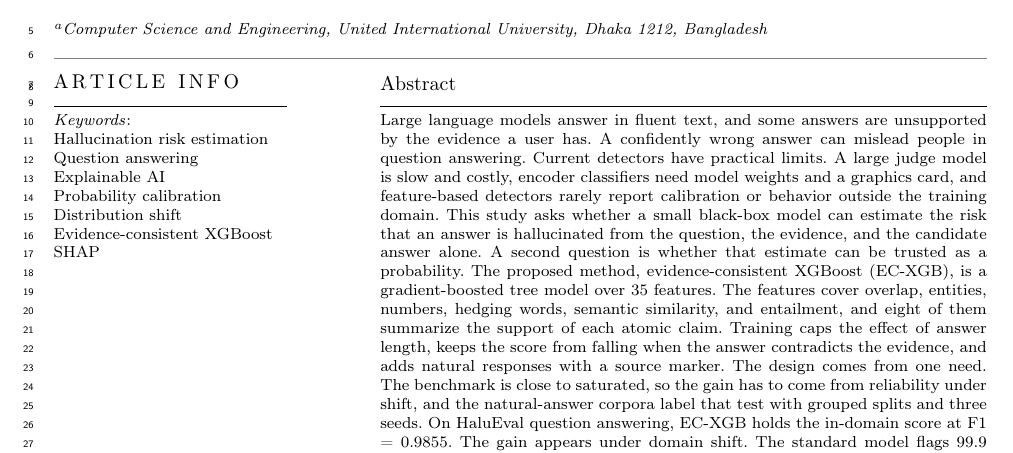
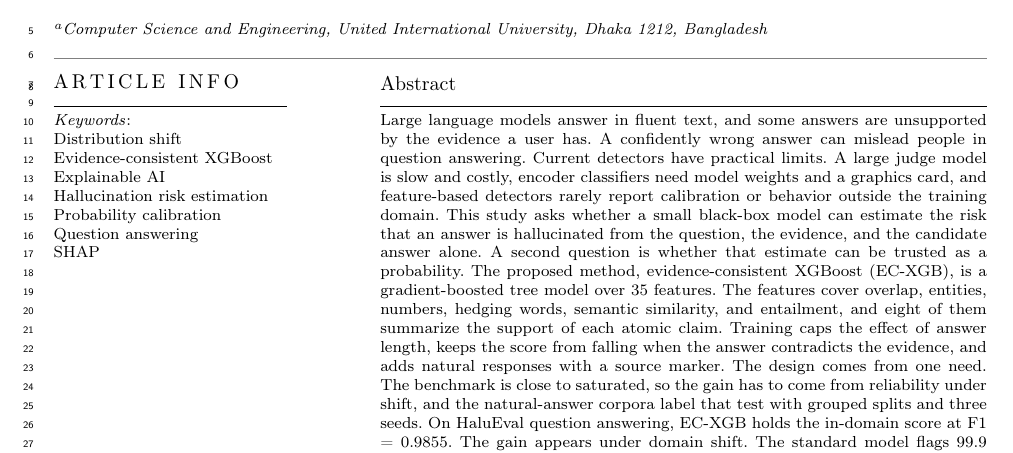
Before and after one commit to Atik203/HaluRISC, a LaTeX paper (Journal_Paper/halurisc.tex): part of page 1 of 18, cut so that both start at the same text. Compiled offline with pdfLaTeX; a LaTeX package or settings file that is missing is left out.

Commit message:
docs(paper): list keywords in alphabetical order

```diff
--- a/Journal_Paper/halurisc.tex
+++ b/Journal_Paper/halurisc.tex
@@ -112,7 +112,7 @@ Large language models answer in fluent text, and some answers are unsupported by
 % Keywords
 % Each keyword is separated by \sep
 \begin{keywords}
-  Hallucination risk estimation \sep Question answering \sep Explainable AI \sep Probability calibration \sep Distribution shift \sep Evidence-consistent XGBoost \sep SHAP
+  Distribution shift \sep Evidence-consistent XGBoost \sep Explainable AI \sep Hallucination risk estimation \sep Probability calibration \sep Question answering \sep SHAP
 \end{keywords}
 
 \begingroup
```
Also changed, not shown: Journal_Paper/out/halurisc.pdf, 1 other file.
